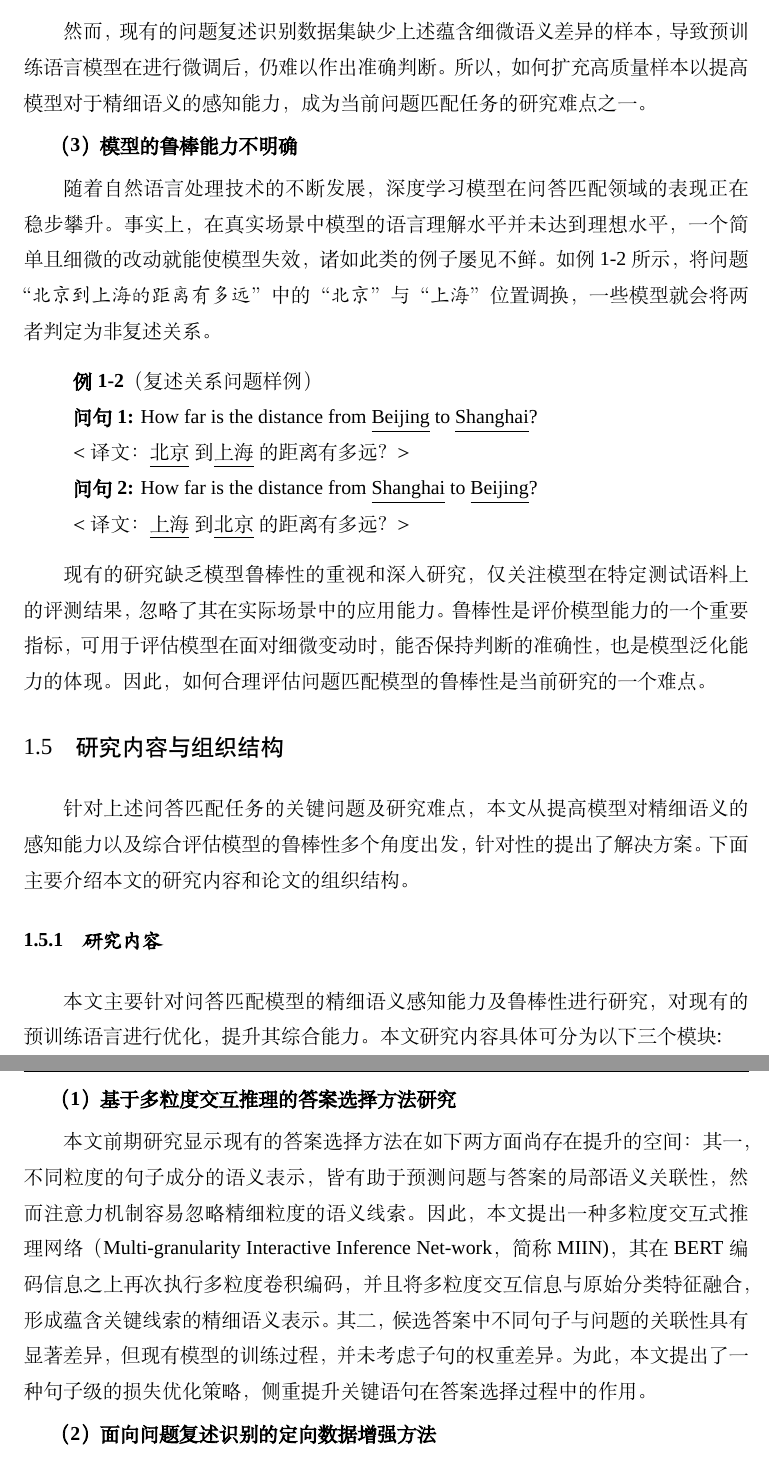
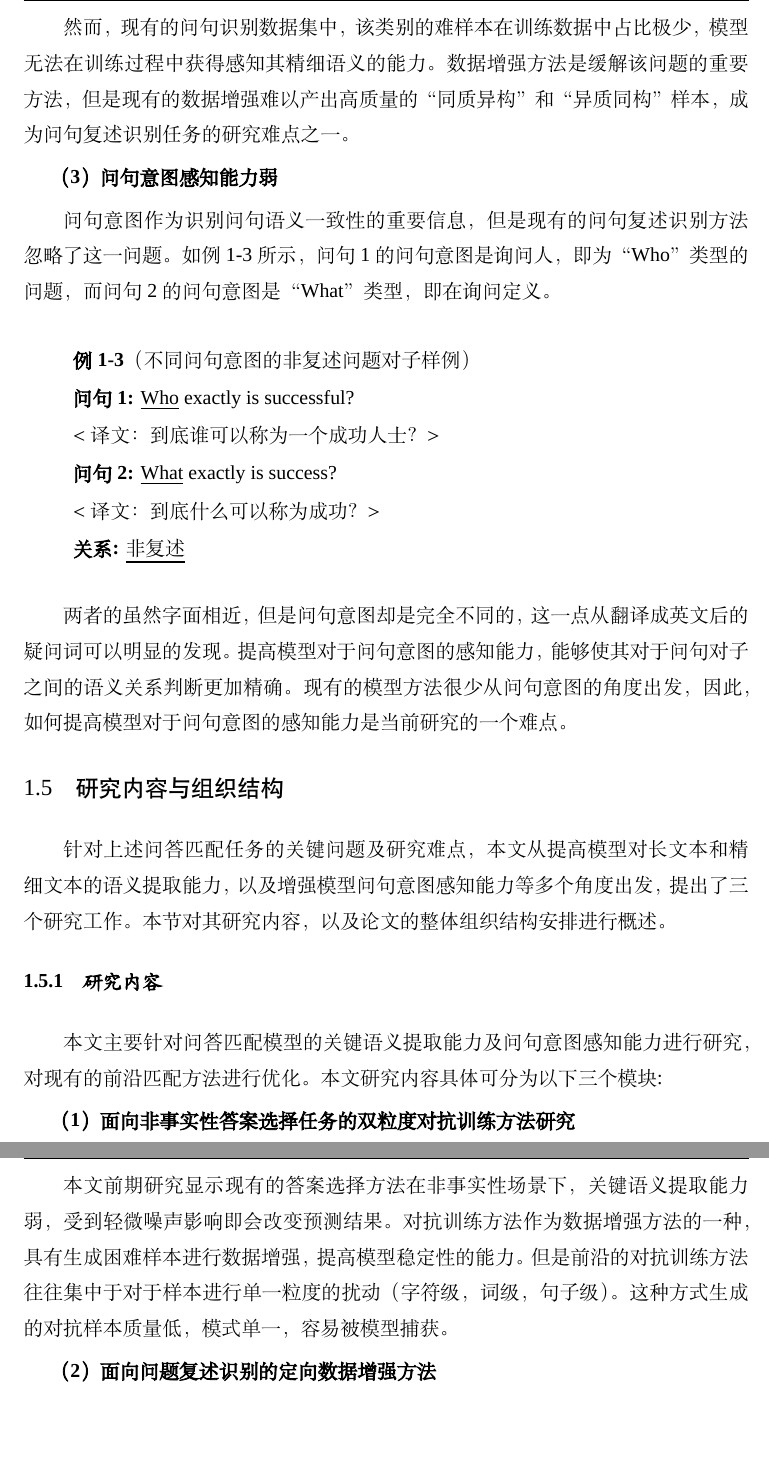
Before and after one commit to JinJackson/-suda, a LaTeX thesis (main.tex, which reads content/1.introduction.tex): two parts of pages 23 and 24 of 77, joined at a grey line, cut at the place of the change, the shorter picture padded with empty space. Compiled offline with XeLaTeX; a missing font is replaced by an installed copy or a similar font.

Commit message:
'2/11-13:04'

```diff
--- a/content/1.introduction.tex
+++ b/content/1.introduction.tex
@@ -239,53 +235,53 @@ Wei等人提出了一种简单数据增强策略EDA\cite{wei2019eda}在原样本
 
 \end{quotation}
 
+然而，现有的问句识别数据集中，该类别的难样本在训练数据中占比极少，模型无法在训练过程中获得感知其精细语义的能力。
+数据增强方法是缓解该问题的重要方法，但是现有的数据增强难以产出高质量的“同质异构”和“异质同构”样本，成为问句复述识别任务的研究难点之一。
 
+\textbf{\songti （3）问句意图感知能力弱}
 
-然而，现有的问题复述识别数据集缺少上述蕴含细微语义差异的样本，
-导致预训练语言模型在进行微调后，仍难以作出准确判断。
-所以，如何扩充高质量样本以提高模型对于精细语义的感知能力，成为当前问题匹配任务的研究难点之一。
+问句意图作为识别问句语义一致性的重要信息，但是现有的问句复述识别方法忽略了这一问题。
+如例 1-3 所示，问句1的问句意图是询问人，即为“Who”类型的问题，而问句2的问句意图是“What”类型，即在询问定义。
+\begin{quotation}
+    \noindent \textbf{\songti 例1-3}（不同问句意图的非复述问题对子样例）
 
-\textbf{\songti （3）模型的鲁棒能力不明确}
+    \noindent \textbf{问句1:} \underline{Who} exactly is successful?
 
-随着自然语言处理技术的不断发展，深度学习模型在问答匹配领域的表现正在稳步攀升。
-事实上，在真实场景中模型的语言理解水平并未达到理想水平，一个简单且细微的改动就能使模型失效，诸如此类的例子屡见不鲜。
-如例 1-2 所示，将问题{\kai“北京到上海的距离有多远”}中的{\kai“北京”}与{\kai“上海”}位置调换，一些模型就会将两者判定为非复述关系。
-\begin{quotation}
-    \noindent \textbf{\songti 例1-2}（复述关系问题样例）
+    \noindent $<$\textit{译文：到底谁可以称为一个成功人士？}$>$
 
-    \noindent \textbf{问句1:} How far is the distance from \underline{Beijing} to \underline{Shanghai}?
+    \noindent \textbf{问句2:}  \underline{What} exactly is success?
 
-    \noindent $<$\textit{译文：\underline{北京}到\underline{上海}的距离有多远？}$>$
+    \noindent $<$\textit{译文：到底什么可以称为成功？}$>$
 
-    \noindent \textbf{问句2:} How far is the distance from \underline{Shanghai} to \underline{Beijing}?
-
-    \noindent $<$\textit{译文：\underline{上海}到\underline{北京}的距离有多远？}$>$
+    \noindent \textbf{关系:} \underline{非复述}
 
 \end{quotation}
 
-现有的研究缺乏模型鲁棒性的重视和深入研究，仅关注模型在特定测试语料上的评测结果，忽略了其在实际场景中的应用能力。
-鲁棒性是评价模型能力的一个重要指标，可用于评估模型在面对细微变动时，能否保持判断的准确性，也是模型泛化能力的体现。
-因此，如何合理评估问题匹配模型的鲁棒性是当前研究的一个难点。
+两者的虽然字面相近，但是问句意图却是完全不同的，这一点从翻译成英文后的疑问词可以明显的发现。
+提高模型对于问句意图的感知能力，能够使其对于问句对子之间的语义关系判断更加精确。
+现有的模型方法很少从问句意图的角度出发，因此，如何提高模型对于问句意图的感知能力是当前研究的一个难点。
 
 
 \section{研究内容与组织结构}
 
-针对上述问答匹配任务的关键问题及研究难点，本文从提高模型对精细语义的感知能力以及综合评估模型的鲁棒性多个角度出发，针对性的提出了解决方案。
-下面主要介绍本文的研究内容和论文的组织结构。
+针对上述问答匹配任务的关键问题及研究难点，本文从提高模型对长文本和精细文本的语义提取能力，以及增强模型问句意图感知能力等多个角度出发，提出了三个研究工作。
+本节对其研究内容，以及论文的整体组织结构安排进行概述。
 
 \subsection{研究内容}
 
-本文主要针对问答匹配模型的精细语义感知能力及鲁棒性进行研究，对现有的预训练语言进行优化，
-提升其综合能力。本文研究内容具体可分为以下三个模块:
+本文主要针对问答匹配模型的关键语义提取能力及问句意图感知能力进行研究，对现有的前沿匹配方法进行优化。
+本文研究内容具体可分为以下三个模块:
 
-\textbf{\songti （1）基于多粒度交互推理的答案选择方法研究}
+% \textbf{\songti （1）基于多粒度交互推理的答案选择方法研究}
+\textbf{\songti （1）面向非事实性答案选择任务的双粒度对抗训练方法研究}
 
-本文前期研究显示现有的答案选择方法在如下两方面尚存在提升的空间：
-其一，不同粒度的句子成分的语义表示，皆有助于预测问题与答案的局部语义关联性，然而注意力机制容易忽略精细粒度的语义线索。
-因此，本文提出一种多粒度交互式推理网络（Multi-granularity Interactive Inference Net-work，简称MIIN)，
-其在BERT编码信息之上再次执行多粒度卷积编码，并且将多粒度交互信息与原始分类特征融合，形成蕴含关键线索的精细语义表示。
-其二，候选答案中不同句子与问题的关联性具有显著差异，但现有模型的训练过程，并未考虑子句的权重差异。
-为此，本文提出了一种句子级的损失优化策略，侧重提升关键语句在答案选择过程中的作用。
+本文前期研究显示现有的答案选择方法在非事实性场景下，关键语义提取能力弱，受到轻微噪声影响即会改变预测结果。
+对抗训练方法作为数据增强方法的一种，具有生成困难样本进行数据增强，提高模型稳定性的能力。
+但是前沿的对抗训练方法往往集中于对于样本进行单一粒度的扰动（字符级，词级，句子级）。%%%%%%%%%%%%%%%%%%%%%%
+这种方式生成的对抗样本质量低，模式单一，容易被模型捕获。
+% 其在BERT编码信息之上再次执行多粒度卷积编码，并且将多粒度交互信息与原始分类特征融合，形成蕴含关键线索的精细语义表示。
+% 其二，候选答案中不同句子与问题的关联性具有显著差异，但现有模型的训练过程，并未考虑子句的权重差异。
+% 为此，本文提出了一种句子级的损失优化策略，侧重提升关键语句在答案选择过程中的作用。
 
 \textbf{\songti （2）面向问题复述识别的定向数据增强方法}
 
```
Also changed, not shown: content/1.introduction.tex (8 more changed lines), 4 other files.
